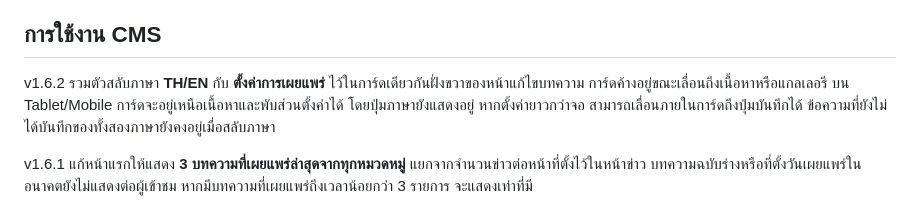
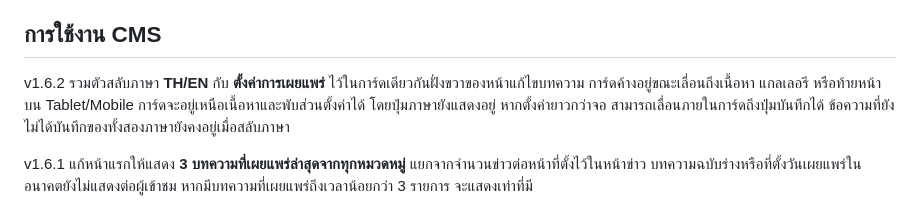
Before and after one commit to chanakan20010-cpu/BSIGN-WEB, a Markdown page: README.md, the part around the change. Rendered like a GitHub page.

```diff
--- a/README.md
+++ b/README.md
@@ -62,7 +62,7 @@ npm start
 
 ## การใช้งาน CMS
 
-v1.6.2 รวมตัวสลับภาษา **TH/EN** กับ **ตั้งค่าการเผยแพร่** ไว้ในการ์ดเดียวกันฝั่งขวาของหน้าแก้ไขบทความ การ์ดค้างอยู่ขณะเลื่อนถึงเนื้อหาหรือแกลเลอรี บน Tablet/Mobile การ์ดจะอยู่เหนือเนื้อหาและพับส่วนตั้งค่าได้ โดยปุ่มภาษายังแสดงอยู่ หากตั้งค่ายาวกว่าจอ สามารถเลื่อนภายในการ์ดถึงปุ่มบันทึกได้ ข้อความที่ยังไม่ได้บันทึกของทั้งสองภาษายังคงอยู่เมื่อสลับภาษา
+v1.6.2 รวมตัวสลับภาษา **TH/EN** กับ **ตั้งค่าการเผยแพร่** ไว้ในการ์ดเดียวกันฝั่งขวาของหน้าแก้ไขบทความ การ์ดค้างอยู่ขณะเลื่อนถึงเนื้อหา แกลเลอรี หรือท้ายหน้า บน Tablet/Mobile การ์ดจะอยู่เหนือเนื้อหาและพับส่วนตั้งค่าได้ โดยปุ่มภาษายังแสดงอยู่ หากตั้งค่ายาวกว่าจอ สามารถเลื่อนภายในการ์ดถึงปุ่มบันทึกได้ ข้อความที่ยังไม่ได้บันทึกของทั้งสองภาษายังคงอยู่เมื่อสลับภาษา
 
 v1.6.1 แก้หน้าแรกให้แสดง **3 บทความที่เผยแพร่ล่าสุดจากทุกหมวดหมู่** แยกจากจำนวนข่าวต่อหน้าที่ตั้งไว้ในหน้าข่าว บทความฉบับร่างหรือที่ตั้งวันเผยแพร่ในอนาคตยังไม่แสดงต่อผู้เข้าชม หากมีบทความที่เผยแพร่ถึงเวลาน้อยกว่า 3 รายการ จะแสดงเท่าที่มี
 
```
Also changed, not shown: CHANGELOG.md (+1 -1 lines), docs/VALIDATION.md (+3 -1 lines), docs/screenshots/article-language-sticky.png, 3 other files.
